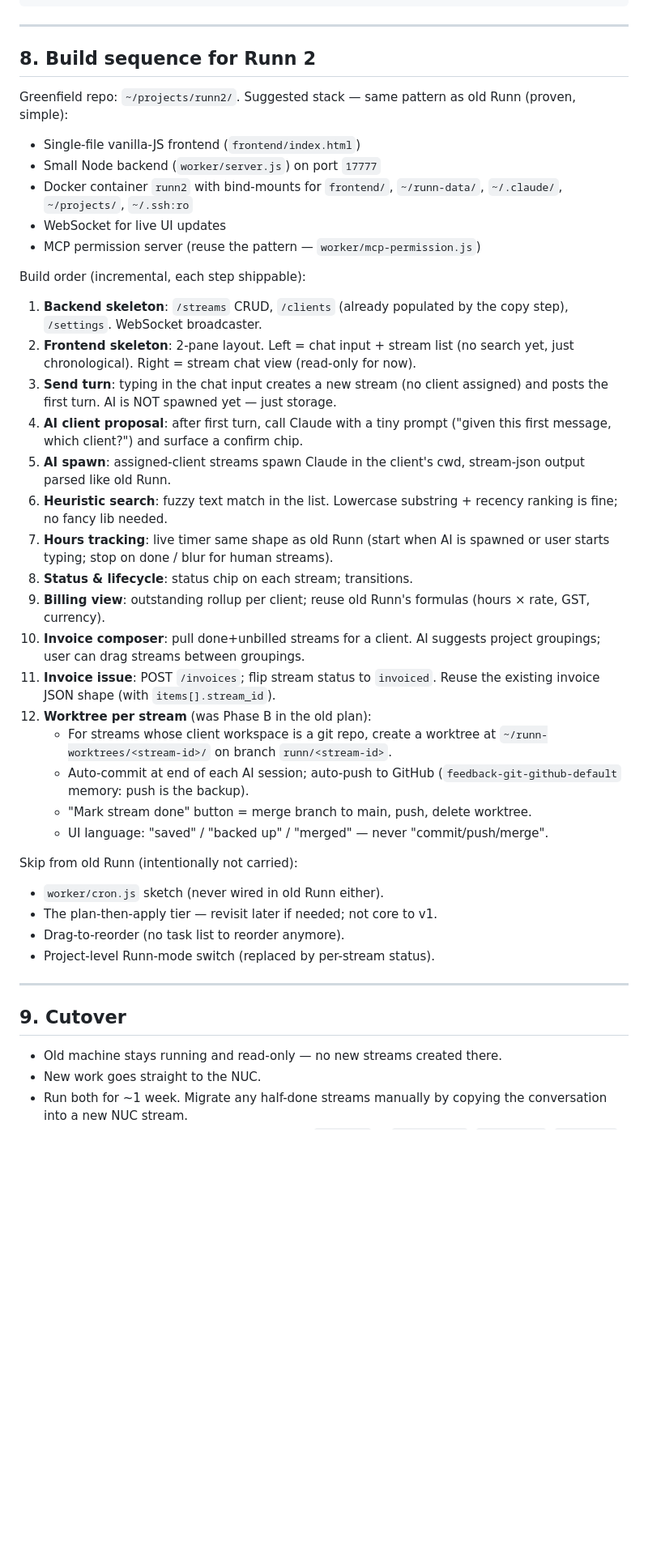
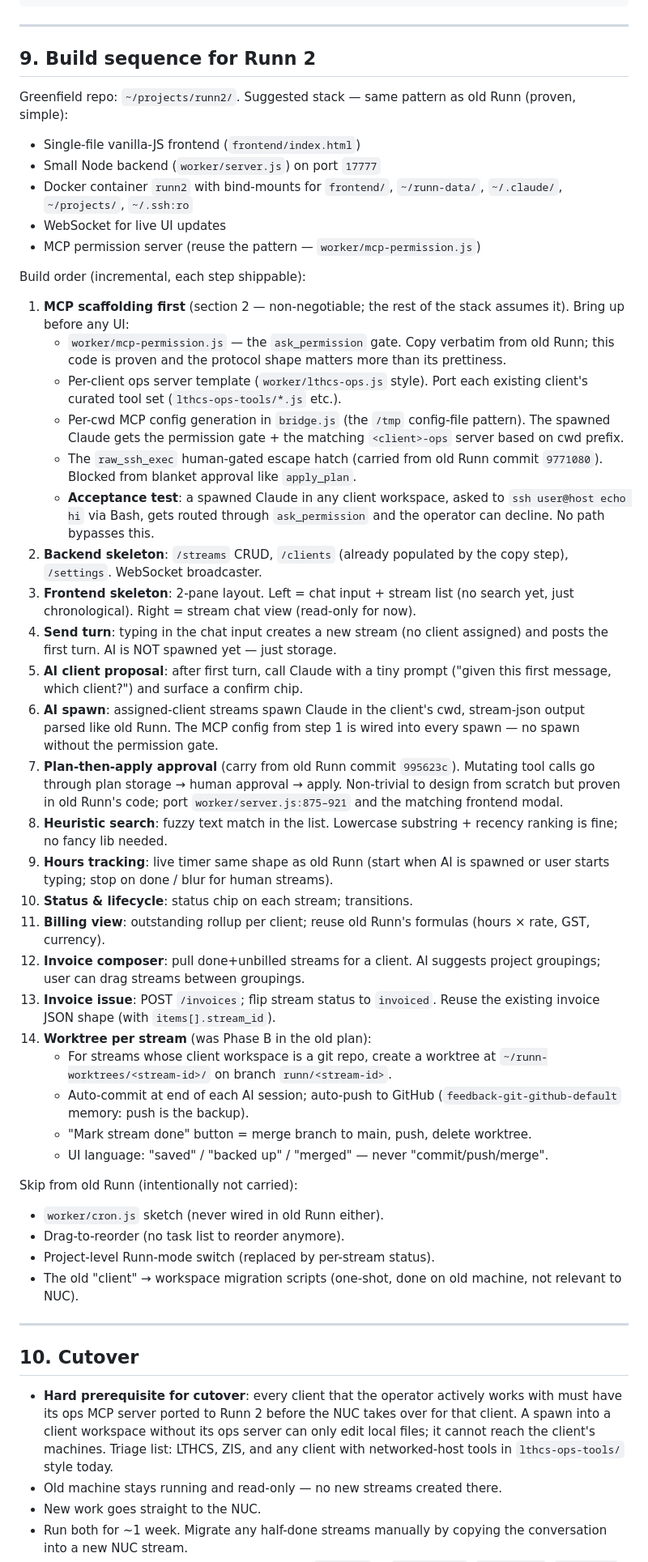
Before and after one commit to robots-and-co/runn, a Markdown page: RUNN2_PLAN.md, the part around one of its changes. Shown at 81% size. Drawn GitHub-style; blank space fills up the shorter version.

```diff
--- a/RUNN2_PLAN.md
+++ b/RUNN2_PLAN.md
@@ -158,7 +202,7 @@ ssh $OLD 'tar -czf - -C /home/waz/runn-data cards' > /home/waz/runn-archive/card
 
 ---
 
-## 8. Build sequence for Runn 2
+## 9. Build sequence for Runn 2
 
 Greenfield repo: `~/projects/runn2/`. Suggested stack — same pattern as old
 Runn (proven, simple):
@@ -172,29 +216,49 @@ Runn (proven, simple):
 
 Build order (incremental, each step shippable):
 
-1. **Backend skeleton**: `/streams` CRUD, `/clients` (already populated by
+1. **MCP scaffolding first** (section 2 — non-negotiable; the rest of the
+   stack assumes it). Bring up before any UI:
+   - `worker/mcp-permission.js` — the `ask_permission` gate. Copy verbatim
+     from old Runn; this code is proven and the protocol shape matters more
+     than its prettiness.
+   - Per-client ops server template (`worker/lthcs-ops.js` style). Port
+     each existing client's curated tool set (`lthcs-ops-tools/*.js` etc.).
+   - Per-cwd MCP config generation in `bridge.js` (the `/tmp` config-file
+     pattern). The spawned Claude gets the permission gate + the matching
+     `<client>-ops` server based on cwd prefix.
+   - The `raw_ssh_exec` human-gated escape hatch (carried from old Runn
+     commit `9771080`). Blocked from blanket approval like `apply_plan`.
+   - **Acceptance test**: a spawned Claude in any client workspace, asked
+     to `ssh user@host echo hi` via Bash, gets routed through
+     `ask_permission` and the operator can decline. No path bypasses this.
+2. **Backend skeleton**: `/streams` CRUD, `/clients` (already populated by
    the copy step), `/settings`. WebSocket broadcaster.
-2. **Frontend skeleton**: 2-pane layout. Left = chat input + stream list
+3. **Frontend skeleton**: 2-pane layout. Left = chat input + stream list
    (no search yet, just chronological). Right = stream chat view (read-only
    for now).
-3. **Send turn**: typing in the chat input creates a new stream (no client
+4. **Send turn**: typing in the chat input creates a new stream (no client
    assigned) and posts the first turn. AI is NOT spawned yet — just storage.
-4. **AI client proposal**: after first turn, call Claude with a tiny prompt
+5. **AI client proposal**: after first turn, call Claude with a tiny prompt
    ("given this first message, which client?") and surface a confirm chip.
-5. **AI spawn**: assigned-client streams spawn Claude in the client's cwd,
-   stream-json output parsed like old Runn.
-6. **Heuristic search**: fuzzy text match in the list. Lowercase substring +
+6. **AI spawn**: assigned-client streams spawn Claude in the client's cwd,
+   stream-json output parsed like old Runn. The MCP config from step 1
+   is wired into every spawn — no spawn without the permission gate.
+7. **Plan-then-apply approval** (carry from old Runn commit `995623c`).
+   Mutating tool calls go through plan storage → human approval → apply.
+   Non-trivial to design from scratch but proven in old Runn's code; port
+   `worker/server.js:875–921` and the matching frontend modal.
+8. **Heuristic search**: fuzzy text match in the list. Lowercase substring +
    recency ranking is fine; no fancy lib needed.
-7. **Hours tracking**: live timer same shape as old Runn (start when AI is
+9. **Hours tracking**: live timer same shape as old Runn (start when AI is
    spawned or user starts typing; stop on done / blur for human streams).
-8. **Status & lifecycle**: status chip on each stream; transitions.
-9. **Billing view**: outstanding rollup per client; reuse old Runn's
-   formulas (hours × rate, GST, currency).
-10. **Invoice composer**: pull done+unbilled streams for a client. AI
+10. **Status & lifecycle**: status chip on each stream; transitions.
+11. **Billing view**: outstanding rollup per client; reuse old Runn's
+    formulas (hours × rate, GST, currency).
+12. **Invoice composer**: pull done+unbilled streams for a client. AI
     suggests project groupings; user can drag streams between groupings.
-11. **Invoice issue**: POST `/invoices`; flip stream status to `invoiced`.
+13. **Invoice issue**: POST `/invoices`; flip stream status to `invoiced`.
     Reuse the existing invoice JSON shape (with `items[].stream_id`).
-12. **Worktree per stream** (was Phase B in the old plan):
+14. **Worktree per stream** (was Phase B in the old plan):
     - For streams whose client workspace is a git repo, create a worktree
       at `~/runn-worktrees/<stream-id>/` on branch `runn/<stream-id>`.
     - Auto-commit at end of each AI session; auto-push to GitHub
@@ -204,14 +268,21 @@ Build order (incremental, each step shippable):
 
 Skip from old Runn (intentionally not carried):
 - `worker/cron.js` sketch (never wired in old Runn either).
-- The plan-then-apply tier — revisit later if needed; not core to v1.
 - Drag-to-reorder (no task list to reorder anymore).
 - Project-level Runn-mode switch (replaced by per-stream status).
+- The old "client" → workspace migration scripts (one-shot, done on old
+  machine, not relevant to NUC).
 
 ---
 
-## 9. Cutover
+## 10. Cutover
 
+- **Hard prerequisite for cutover**: every client that the operator
+  actively works with must have its ops MCP server ported to Runn 2
+  before the NUC takes over for that client. A spawn into a client
+  workspace without its ops server can only edit local files; it cannot
+  reach the client's machines. Triage list: LTHCS, ZIS, and any client
+  with networked-host tools in `lthcs-ops-tools/` style today.
 - Old machine stays running and read-only — no new streams created there.
 - New work goes straight to the NUC.
 - Run both for ~1 week. Migrate any half-done streams manually by copying
```
Also changed, not shown: other parts of RUNN2_PLAN.md (+59 -12 lines).
